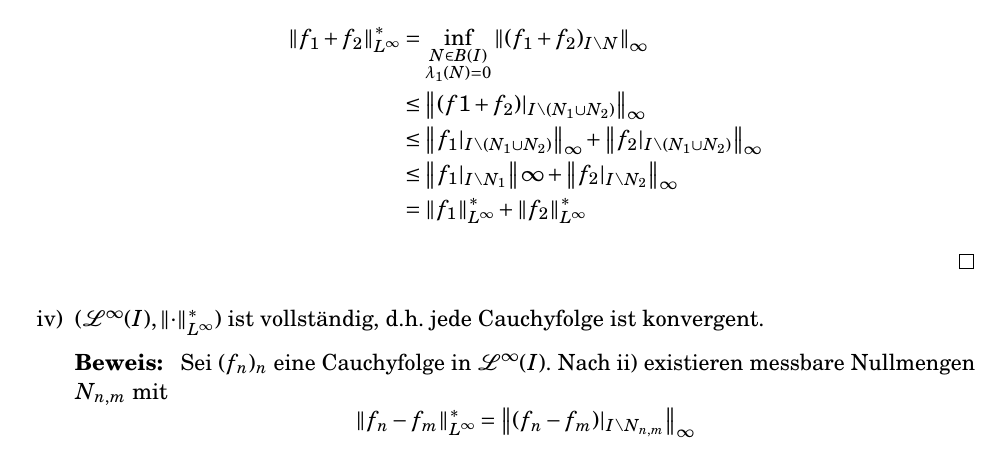
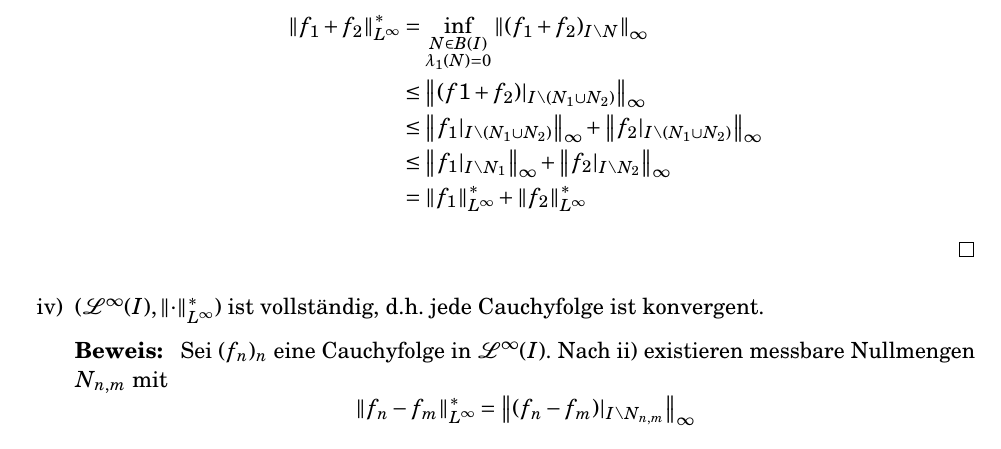
Before and after one commit to kepfle/FunkAna, a LaTeX book (funkana.tex, which reads content/kapitel1.tex): part of page 12 of 12, cut so that both start at the same text. Compiled offline with pdfLaTeX; an older LaTeX class or package is replaced by its successor.

Commit message:
18.04.16

```diff
--- a/content/kapitel1.tex
+++ b/content/kapitel1.tex
@@ -110,7 +110,7 @@ Da $ r $ beliebig ist, folgt die Behauptung.
 \item $ (\sL^\infty(I),\norm{\cdot}^\ast_{L^\infty}) $ ist ein halbnormierter Vektorraum.
 \begin{beweis}
 Wir zeigen nur die Dreiecksungleichung, alle weiteren Eigenschaften folgen direkt. Seien $ f_1, f_2\in\sL^\infty(I) $ und $ N_1, N_2 $ messbare Nullmengen gem\"a\ss\ ii).
-\begin{align*} \norm{f_1+f_2}^\ast_{L^\infty}&=\inf_{\substack{N\in B(I)\\\lambda_1(N)=0}}\norm{(f_1+f_2)_{I\setminus N}}_\infty\\&\leq\norm{(f1+f_2)|_{I\setminus(N_1\cup N_2)}}_\infty\\&\leq\norm{f_1|_{I\setminus(N_1\cup N_2)}}_\infty+\norm{f_2|_{I\setminus(N_1\cup N_2)}}_\infty\\&\leq\norm{f_1|_{I\setminus N_1}}\infty+\norm{f_2|_{I\setminus N_2}}_\infty\\&=\norm{f_1}^\ast_{L^\infty}+\norm{f_2}^\ast_{L^\infty} \end{align*}
+\begin{align*} \norm{f_1+f_2}^\ast_{L^\infty}&=\inf_{\substack{N\in B(I)\\\lambda_1(N)=0}}\norm{(f_1+f_2)_{I\setminus N}}_\infty\\&\leq\norm{(f1+f_2)|_{I\setminus(N_1\cup N_2)}}_\infty\\&\leq\norm{f_1|_{I\setminus(N_1\cup N_2)}}_\infty+\norm{f_2|_{I\setminus(N_1\cup N_2)}}_\infty\\&\leq\norm{f_1|_{I\setminus N_1}}_\infty+\norm{f_2|_{I\setminus N_2}}_\infty\\&=\norm{f_1}^\ast_{L^\infty}+\norm{f_2}^\ast_{L^\infty} \end{align*}
 \end{beweis}
 \item $ (\sL^\infty(I),\norm{\cdot}^\ast_{L^\infty}) $ ist vollst\"andig, d.h. jede Cauchyfolge ist konvergent.
 \begin{beweis}
```
Also changed, not shown: funkana.pdf, 2 other files.
